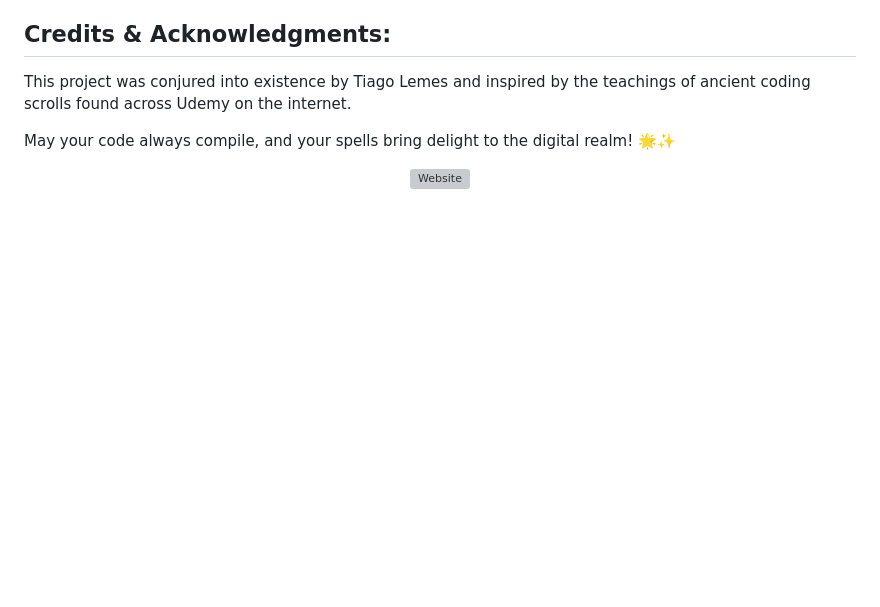
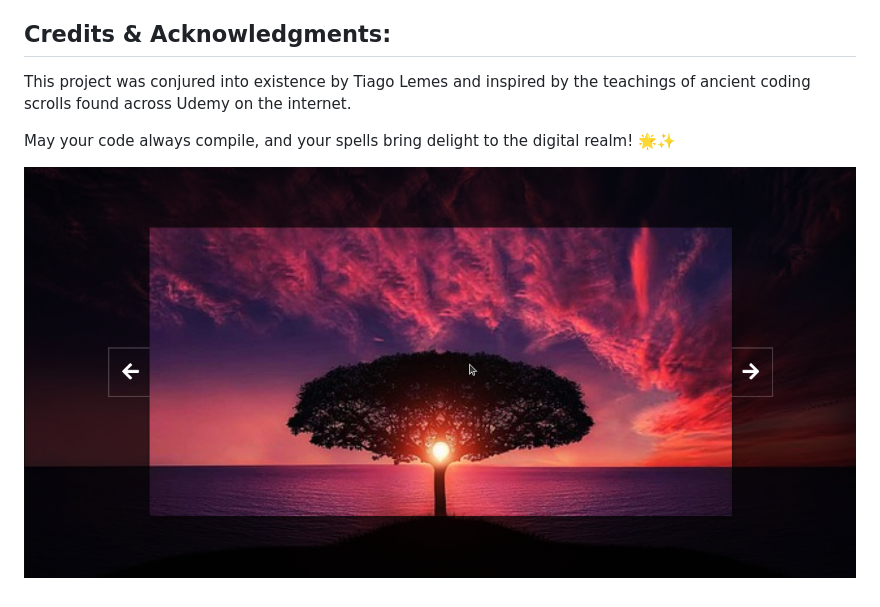
Before and after one commit to tiagoskaterock/javascript-background-sliders, a Markdown page: README.md, the part around the change. Drawn GitHub-style; pictures changed too: 1.png (added); blank space fills up the shorter version; grey boxes are pictures that could not be loaded.

```diff
--- a/README.md
+++ b/README.md
@@ -45,5 +45,5 @@ This project was conjured into existence by Tiago Lemes and inspired by the teac
 May your code always compile, and your spells bring delight to the digital realm! 🌟✨
 
 <p align="center">
-  <img align="center" src="1.gif" alt="Website">
+  <img align="center" src="1.png" alt="Website">
 </p>
```
Also changed, not shown: 2 other files.
